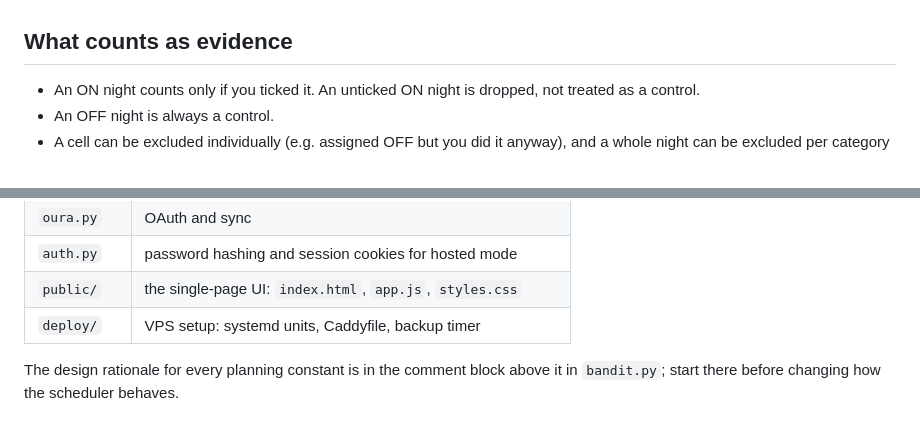
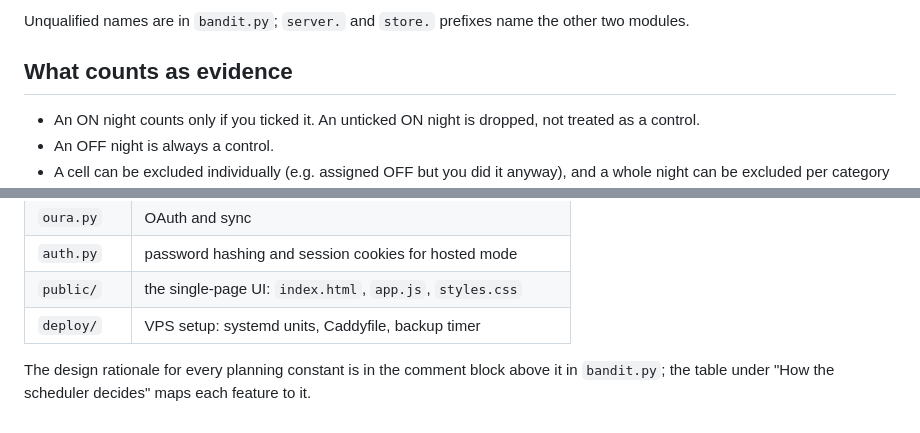
Before and after one commit to Etyre/sleep-bandit, a Markdown page: README.md, 2 parts joined by grey strips. Rendered like a GitHub page.

Commit message:
README: map each scheduling feature to where it is documented
Co-Authored-By: Claude Fable 5.1 <noreply@anthropic.com>
Claude-Session: https://claude.ai/code/session_011MbEj7j6jpbUjwoUzXMzzS

```diff
--- a/README.md
+++ b/README.md
@@ -100,3 +131,6 @@ nights are not evidence unless the "count maximize nights" switch is on.
+Unqualified names are in `bandit.py`; `server.` and `store.` prefixes name the other
+two modules.
+
 ## What counts as evidence
 
 - An ON night counts only if you ticked it. An unticked ON night is dropped, not
@@ -171,4 +205,4 @@ Relevant environment variables: `SB_PUBLIC`, `SB_ADMIN_PATH`, `SB_PASSWORD_HASH`
 | `deploy/` | VPS setup: systemd units, Caddyfile, backup timer |
 
 The design rationale for every planning constant is in the comment block above it in
-`bandit.py`; start there before changing how the scheduler behaves.
+`bandit.py`; the table under "How the scheduler decides" maps each feature to it.
```
Also changed, not shown: other parts of README.md (+31 -0 lines).
